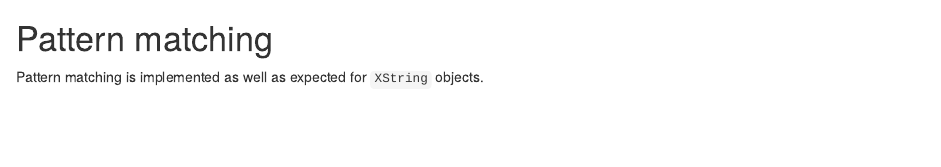
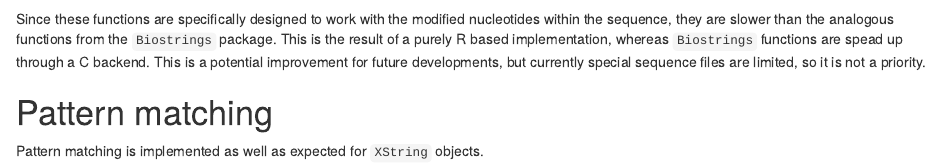
Before and after one commit to FelixErnst/Modstrings, an R Markdown document (vignettes/Modstrings.Rmd): the page in a window 1100 px wide, from 6310 px down. Rendered offline with R 4.5, knitr and Pandoc, with nearby package versions; drawn as R Markdown's standard HTML page in place of the format the file asks for; some code elsewhere in the file could not run offline; common packages that the code uses without loading them are loaded.

Commit message:
Added explanation for read/saving fasta with special functions

````diff
--- a/vignettes/Modstrings.Rmd
+++ b/vignettes/Modstrings.Rmd
@@ -237,6 +237,13 @@ qmrs2 <- readQualityScaledModRNAStringSet("test.fastq")
 qmrs2
 ```
 
+Since these functions are specifically designed to work with the modified
+nucleotides within the sequence, they are slower than the analogous functions
+from the `Biostrings` package. This is the result of a purely R based
+implementation, whereas `Biostrings` functions are spead up through a C
+backend. This is a potential improvement for future developments, but
+currently special sequence files are limited, so it is not a priority.
+
 ```{r object_io_unlink, include=FALSE}
 unlink("test.fasta")
 unlink("test.fastq")
````
